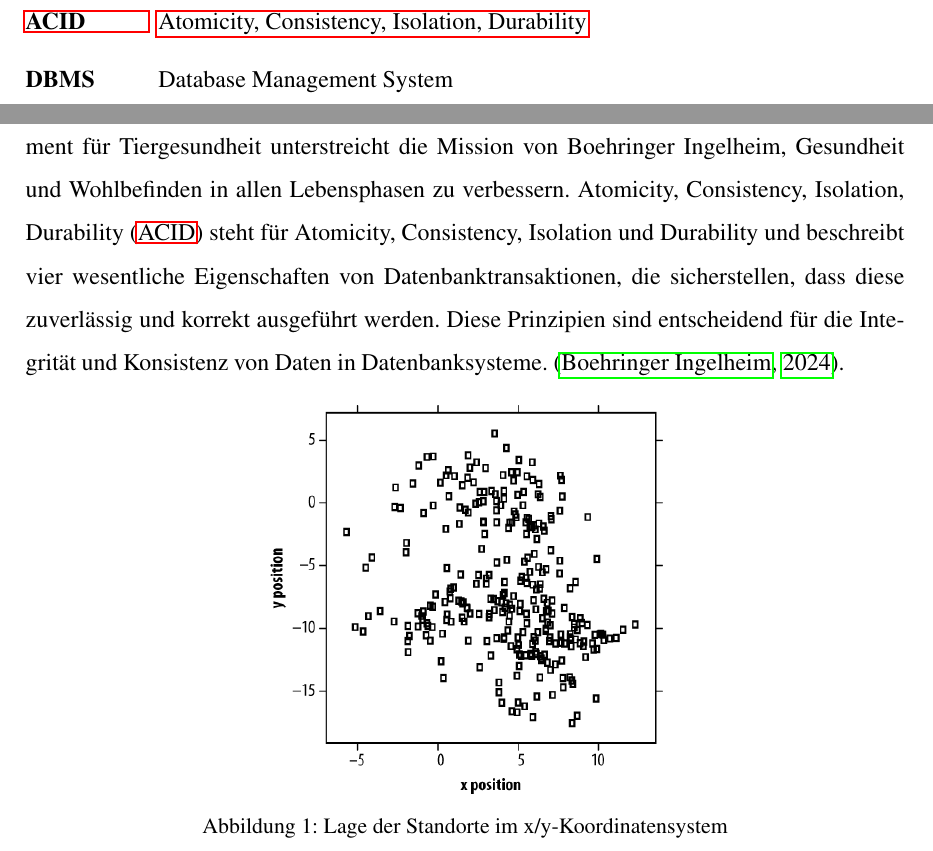
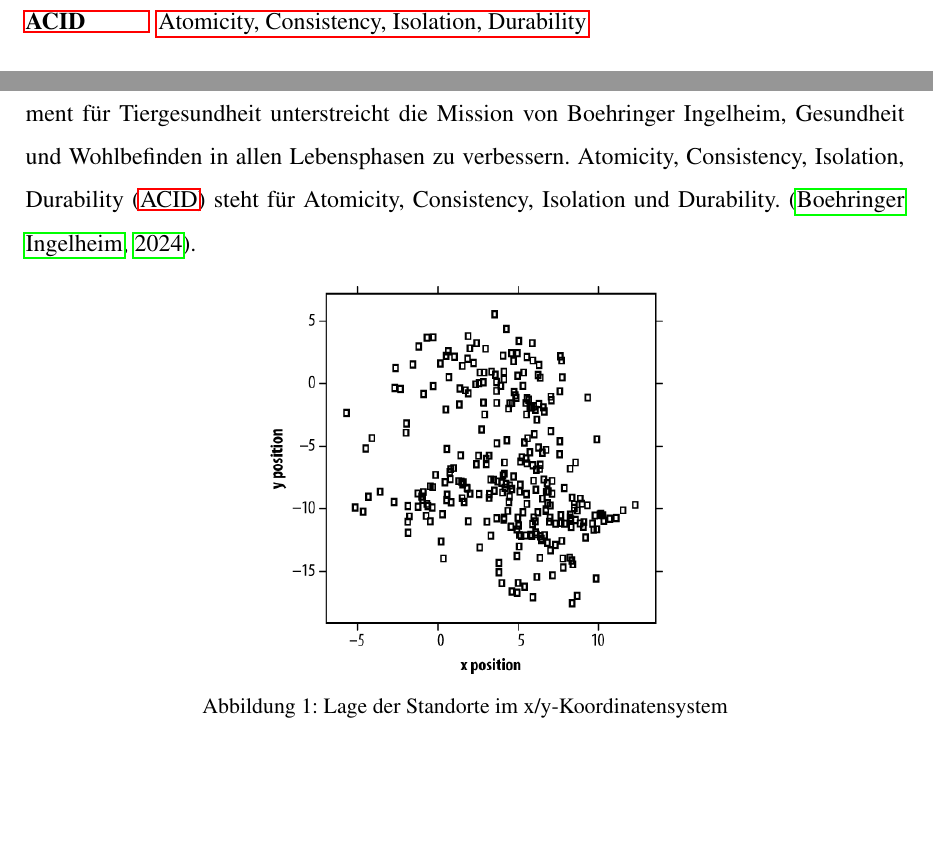
Before and after one commit to atamasam/Vorlage_ingelheim_wsl, a LaTeX paper (main.tex, which reads Text/00_vor_text/05_listen.tex, Text/01_haupt_text/00_einleitung/01_unternehmensuebersicht.tex): two parts of pages 5 and 8 of 12, joined at a grey line, cut so that both start at the same text, the shorter picture padded with empty space. Compiled offline with pdfLaTeX.

Commit message:
Remove DBMS acronym from the acronym list and simplify ACID description in company overview.

```diff
--- a/Text/00_vor_text/05_listen.tex
+++ b/Text/00_vor_text/05_listen.tex
@@ -3,7 +3,6 @@
 
 \begin{acronym}[XXXXXXX]
         \acro{ACID}{Atomicity, Consistency, Isolation, Durability}
-        \acro{DBMS}{Database Management System}
 \end{acronym}
 \newpage
 
--- a/Text/01_haupt_text/00_einleitung/01_unternehmensuebersicht.tex
+++ b/Text/01_haupt_text/00_einleitung/01_unternehmensuebersicht.tex
@@ -1,7 +1,7 @@
 Boehringer Ingelheim ist ein bekannter Name in der Pharmabranche. Das Unternehmen gehört weltweit zu den 20 größten Pharmaunternehmen. Mit einem klaren Schwerpunkt auf Humanpharma und Tiergesundheit hat es sich in diesen Bereichen fest etabliert.
 Gegründet im Jahr 1885, ist Boehringer Ingelheim über die Jahre stark gewachsen und beschäftigt heute rund 53.500 Mitarbeitende.
 Boehringer Ingelheim zählt zu den weltweit führenden Anbietern im Bereich Tiergesundheit. Den starken Marktstand verdankt das Unternehmen insbesondere seinem breiten Portfolio an Produkten und Dienstleistungen. Dieses Engagement für Tiergesundheit unterstreicht die Mission von Boehringer Ingelheim, Gesundheit und Wohlbefinden in allen Lebensphasen zu verbessern.
-\ac{ACID} steht für Atomicity, Consistency, Isolation und Durability und beschreibt vier wesentliche Eigenschaften von Datenbanktransaktionen, die sicherstellen, dass diese zuverlässig und korrekt ausgeführt werden. Diese Prinzipien sind entscheidend für die Integrität und Konsistenz von Daten in Datenbanksysteme.
+\ac{ACID} steht für Atomicity, Consistency, Isolation und Durability.
 \citep{boehringerProfile2024}.
 \begin{figure}[H]
     \centering
```
